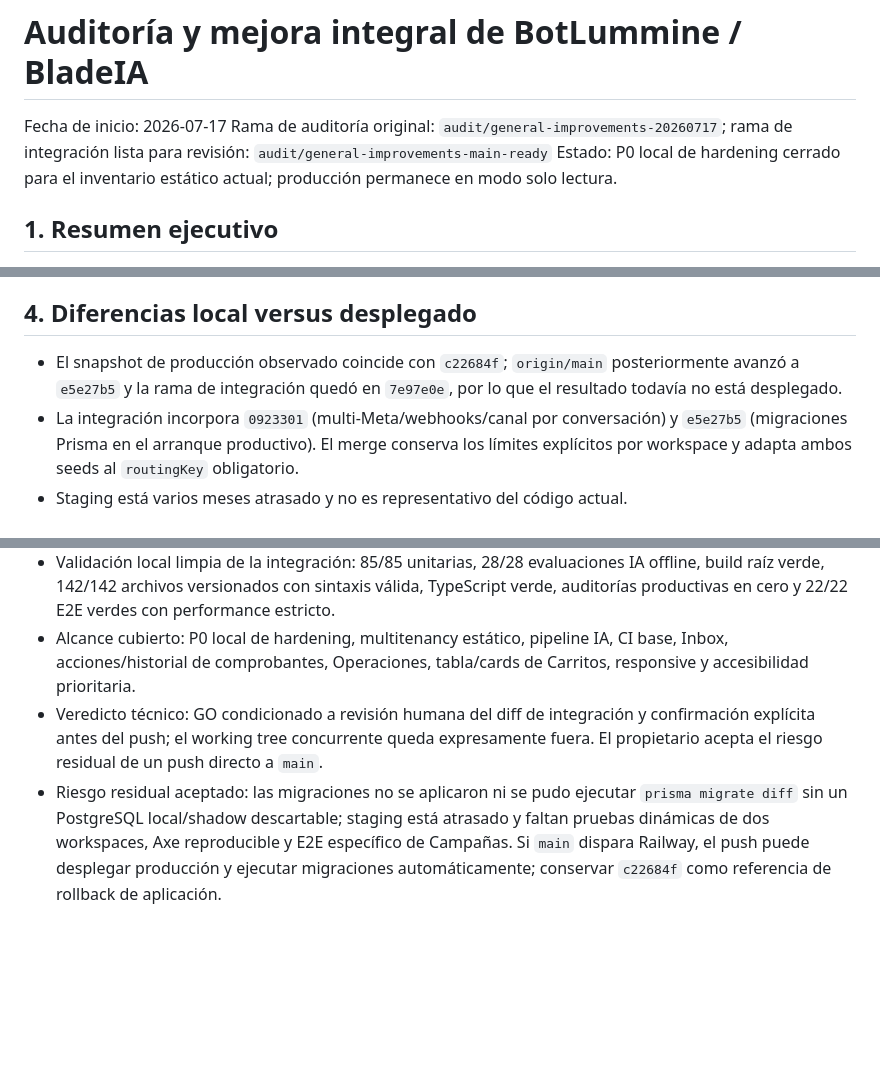
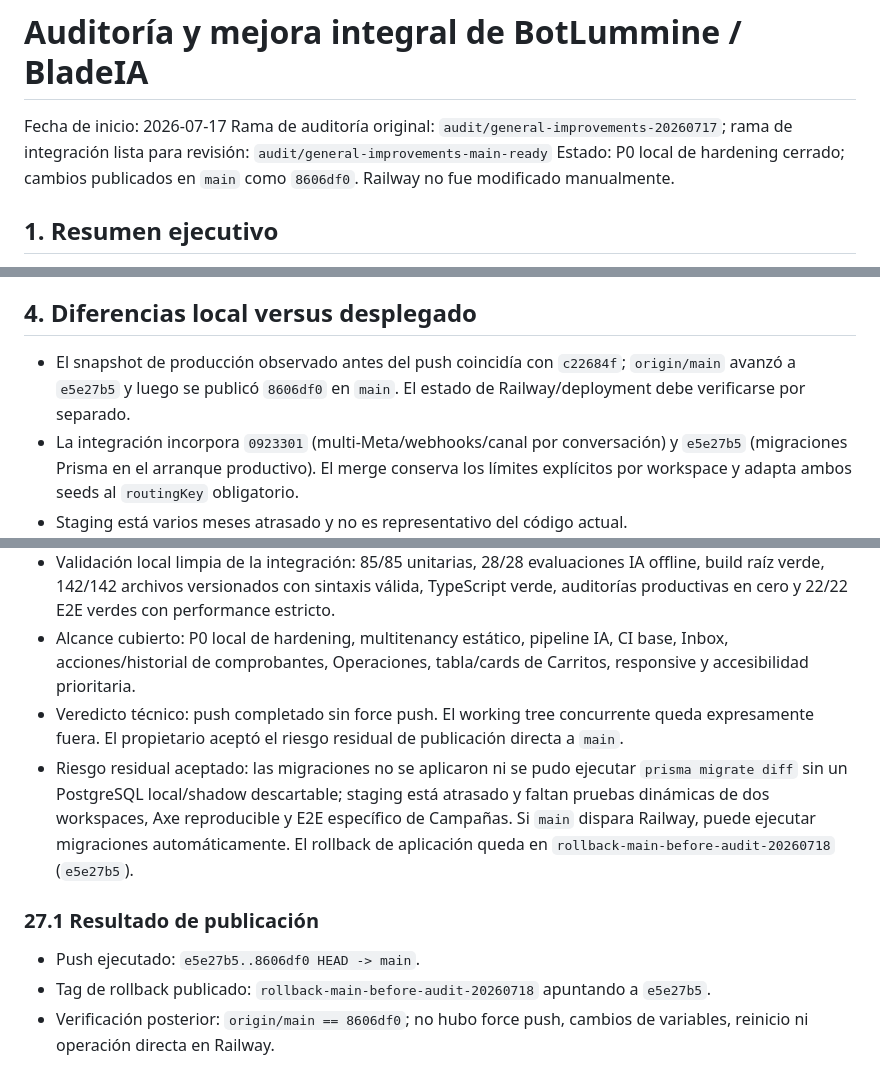
Before and after one commit to Ex1t-S/BotLummine, a Markdown page: AUDIT_AND_IMPROVEMENT_REPORT.md, 3 parts joined by grey strips. Rendered like a GitHub page; blank space fills up the shorter version.

Commit message:
docs(audit): record published main and rollback

```diff
--- a/AUDIT_AND_IMPROVEMENT_REPORT.md
+++ b/AUDIT_AND_IMPROVEMENT_REPORT.md
@@ -2,7 +2,7 @@
 
 Fecha de inicio: 2026-07-17
 Rama de auditoría original: `audit/general-improvements-20260717`; rama de integración lista para revisión: `audit/general-improvements-main-ready`
-Estado: P0 local de hardening cerrado para el inventario estático actual; producción permanece en modo solo lectura.
+Estado: P0 local de hardening cerrado; cambios publicados en `main` como `8606df0`. Railway no fue modificado manualmente.
 
 ## 1. Resumen ejecutivo
 
@@ -31,7 +31,7 @@ La aplicación tiene una base funcional amplia. La iteración cerró los P0 loca
 
 ## 4. Diferencias local versus desplegado
 
-- El snapshot de producción observado coincide con `c22684f`; `origin/main` posteriormente avanzó a `e5e27b5` y la rama de integración quedó en `7e97e0e`, por lo que el resultado todavía no está desplegado.
+- El snapshot de producción observado antes del push coincidía con `c22684f`; `origin/main` avanzó a `e5e27b5` y luego se publicó `8606df0` en `main`. El estado de Railway/deployment debe verificarse por separado.
 - La integración incorpora `0923301` (multi-Meta/webhooks/canal por conversación) y `e5e27b5` (migraciones Prisma en el arranque productivo). El merge conserva los límites explícitos por workspace y adapta ambos seeds al `routingKey` obligatorio.
 - Staging está varios meses atrasado y no es representativo del código actual.
 - Producción web tiene root directory `/backend`; el cron usa la raíz del repositorio.
@@ -1263,5 +1263,11 @@ No apta todavía: staging debe actualizarse desde un commit revisado, confirmar
 - Revisión de commits: `origin/main` avanzó de `c22684f` a `e5e27b5`; el merge local `7e97e0e` integra esos dos commits con 80 commits temáticos de auditoría. El diff no contiene secretos detectables por los patrones auditados.
 - Validación local limpia de la integración: 85/85 unitarias, 28/28 evaluaciones IA offline, build raíz verde, 142/142 archivos versionados con sintaxis válida, TypeScript verde, auditorías productivas en cero y 22/22 E2E verdes con performance estricto.
 - Alcance cubierto: P0 local de hardening, multitenancy estático, pipeline IA, CI base, Inbox, acciones/historial de comprobantes, Operaciones, tabla/cards de Carritos, responsive y accesibilidad prioritaria.
-- Veredicto técnico: GO condicionado a revisión humana del diff de integración y confirmación explícita antes del push; el working tree concurrente queda expresamente fuera. El propietario acepta el riesgo residual de un push directo a `main`.
-- Riesgo residual aceptado: las migraciones no se aplicaron ni se pudo ejecutar `prisma migrate diff` sin un PostgreSQL local/shadow descartable; staging está atrasado y faltan pruebas dinámicas de dos workspaces, Axe reproducible y E2E específico de Campañas. Si `main` dispara Railway, el push puede desplegar producción y ejecutar migraciones automáticamente; conservar `c22684f` como referencia de rollback de aplicación.
+- Veredicto técnico: push completado sin force push. El working tree concurrente queda expresamente fuera. El propietario aceptó el riesgo residual de publicación directa a `main`.
+- Riesgo residual aceptado: las migraciones no se aplicaron ni se pudo ejecutar `prisma migrate diff` sin un PostgreSQL local/shadow descartable; staging está atrasado y faltan pruebas dinámicas de dos workspaces, Axe reproducible y E2E específico de Campañas. Si `main` dispara Railway, puede ejecutar migraciones automáticamente. El rollback de aplicación queda en `rollback-main-before-audit-20260718` (`e5e27b5`).
+
+### 27.1 Resultado de publicación
+
+- Push ejecutado: `e5e27b5..8606df0 HEAD -> main`.
+- Tag de rollback publicado: `rollback-main-before-audit-20260718` apuntando a `e5e27b5`.
+- Verificación posterior: `origin/main == 8606df0`; no hubo force push, cambios de variables, reinicio ni operación directa en Railway.
```
